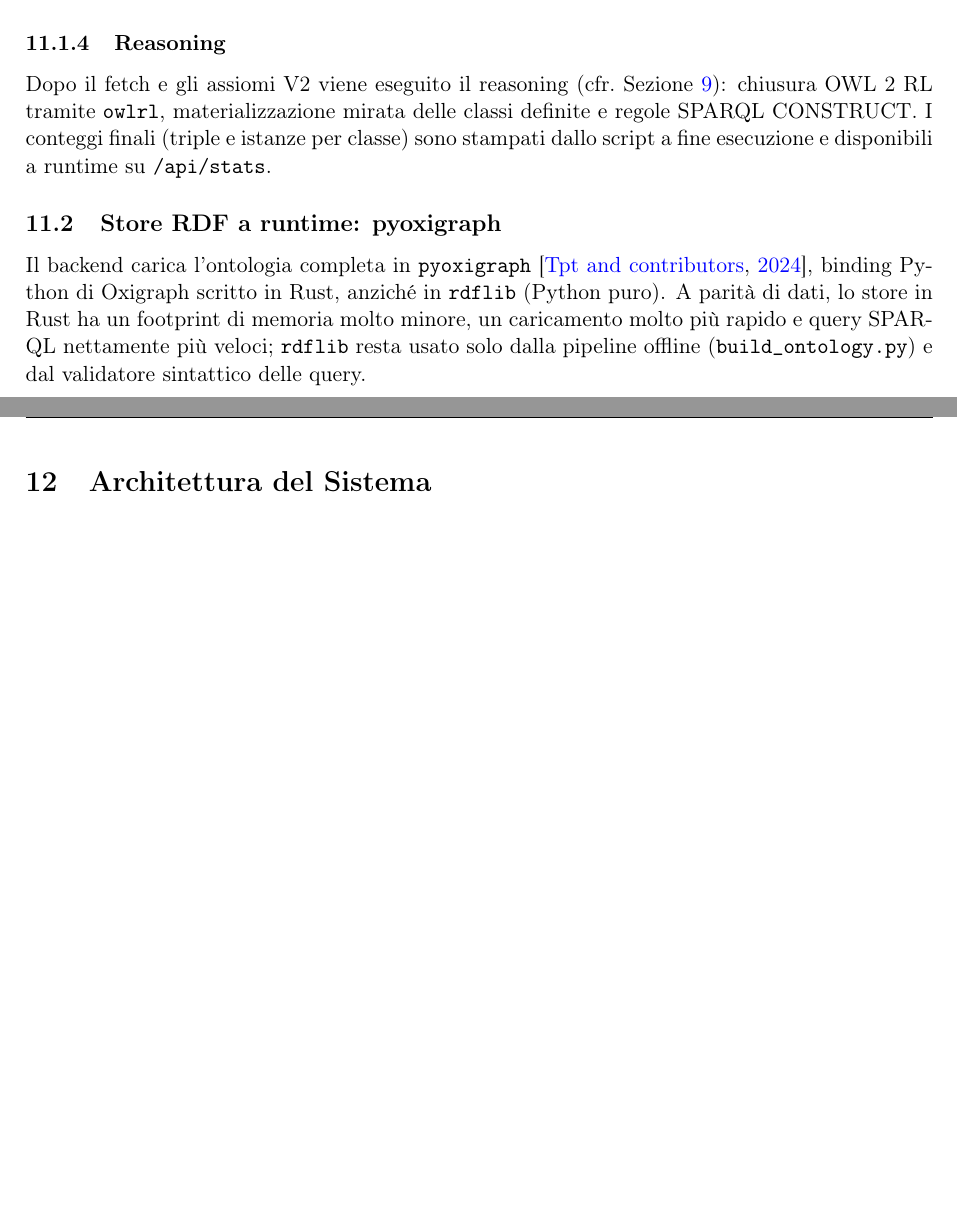
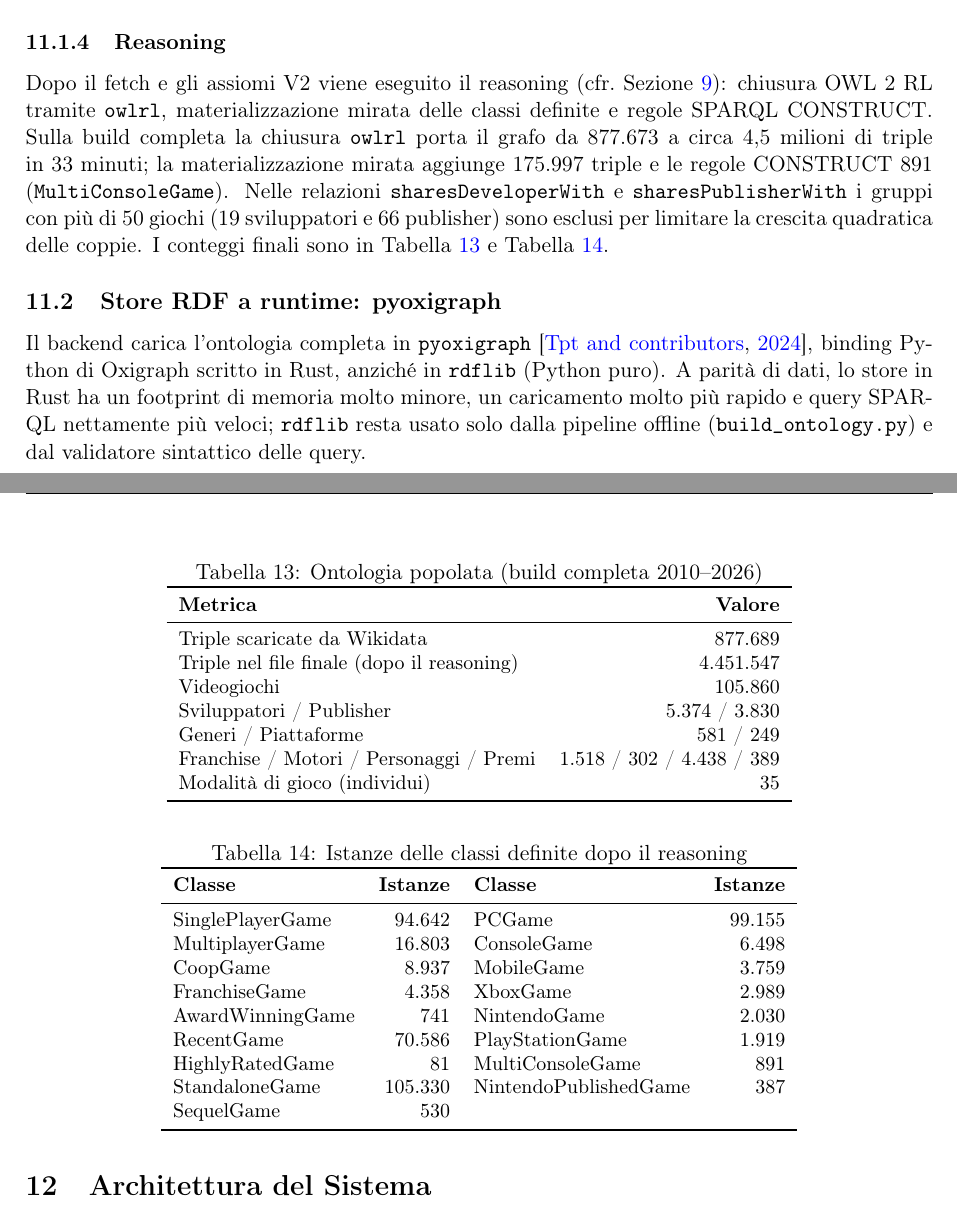
Before and after one commit to GiuseppeBellamacina/Videogame-Semantic-Search, a LaTeX paper (docs/relazione/relazione/relazione.tex, which reads docs/relazione/relazione/sezioni/10_popolamento.tex): two parts of pages 26 and 27 of 36, joined at a grey line, cut so that both start at the same text, the shorter picture padded with empty space. Compiled offline with pdfLaTeX.

Commit message:
docs: real statistics of the full build (report, slides, README, ontology.md); sanity list prints every defined game class

```diff
--- a/docs/relazione/relazione/sezioni/10_popolamento.tex
+++ b/docs/relazione/relazione/sezioni/10_popolamento.tex
@@ -53,8 +53,54 @@ e, per ciascun nome, mantiene l'URI con il maggior numero di triple associate.
 
 Dopo il fetch e gli assiomi V2 viene eseguito il reasoning (cfr.\ Sezione~\ref{sec:reasoning}):
 chiusura OWL 2 RL tramite \texttt{owlrl}, materializzazione mirata delle classi definite e
-regole SPARQL CONSTRUCT. I conteggi finali (triple e istanze per classe) sono stampati dallo script
-a fine esecuzione e disponibili a runtime su \texttt{/api/stats}.
+regole SPARQL CONSTRUCT. Sulla build completa la chiusura \texttt{owlrl} porta il grafo da
+877.673 a circa 4,5 milioni di triple in 33 minuti; la materializzazione mirata aggiunge 175.997 triple e
+le regole CONSTRUCT 891 (\texttt{MultiConsoleGame}). Nelle relazioni \texttt{sharesDeveloperWith} e
+\texttt{sharesPublisherWith} i gruppi con pi\`u di 50 giochi (19 sviluppatori e 66 publisher) sono esclusi
+per limitare la crescita quadratica delle coppie. I conteggi finali sono in Tabella~\ref{tab:abox}
+e Tabella~\ref{tab:inferite}.
+
+\begin{table}[h]
+\centering
+\caption{Ontologia popolata (build completa 2010--2026)}
+\label{tab:abox}
+\small
+\begin{tabular}{lr}
+\toprule
+\textbf{Metrica} & \textbf{Valore} \\
+\midrule
+Triple scaricate da Wikidata & 877.689 \\
+Triple nel file finale (dopo il reasoning) & 4.451.547 \\
+Videogiochi & 105.860 \\
+Sviluppatori / Publisher & 5.374 / 3.830 \\
+Generi / Piattaforme & 581 / 249 \\
+Franchise / Motori / Personaggi / Premi & 1.518 / 302 / 4.438 / 389 \\
+Modalit\`a di gioco (individui) & 35 \\
+\bottomrule
+\end{tabular}
+\end{table}
+
+\begin{table}[h]
+\centering
+\caption{Istanze delle classi definite dopo il reasoning}
+\label{tab:inferite}
+\small
+\begin{tabular}{lrlr}
+\toprule
+\textbf{Classe} & \textbf{Istanze} & \textbf{Classe} & \textbf{Istanze} \\
+\midrule
+SinglePlayerGame & 94.642 & PCGame & 99.155 \\
+MultiplayerGame & 16.803 & ConsoleGame & 6.498 \\
+CoopGame & 8.937 & MobileGame & 3.759 \\
+FranchiseGame & 4.358 & XboxGame & 2.989 \\
+AwardWinningGame & 741 & NintendoGame & 2.030 \\
+RecentGame & 70.586 & PlayStationGame & 1.919 \\
+HighlyRatedGame & 81 & MultiConsoleGame & 891 \\
+StandaloneGame & 105.330 & NintendoPublishedGame & 387 \\
+SequelGame & 530 & & \\
+\bottomrule
+\end{tabular}
+\end{table}
 
 \subsection{Store RDF a runtime: pyoxigraph}
 
```
Also changed, not shown: docs/ontology.md (+14 -2 lines), docs/relazione/relazione/sezioni/13_conclusione.tex (+3 -2 lines), README.md, docs/relazione/relazione/relazione.pdf, 2 other files.
